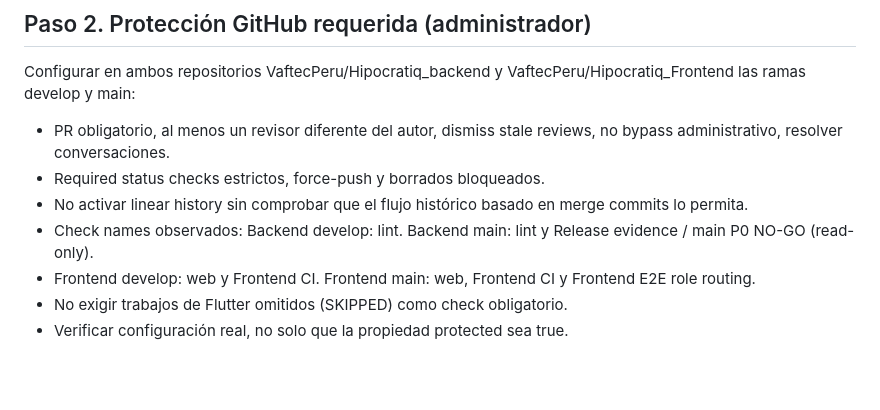
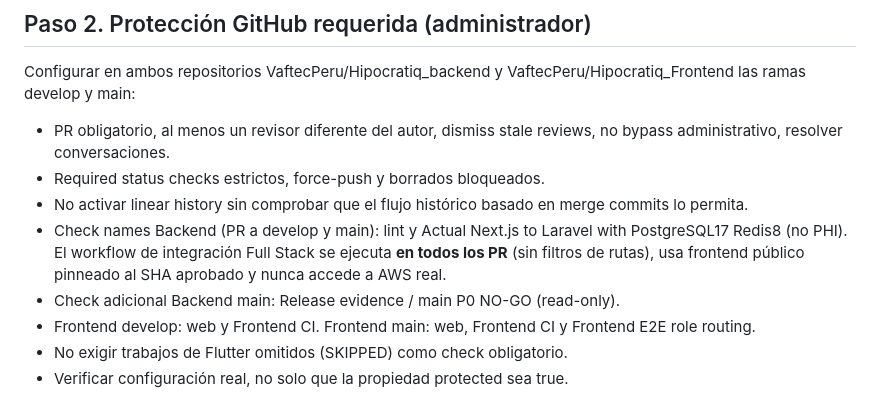
Before and after one commit to VaftecPeru/Hipocratiq_backend, a Markdown page: docs/releases/2026-10-24-uat-github-admin-oidc-activation.md, the part around the change. GitHub-like rendering; blank space fills up the shorter version.

Commit message:
docs(release): check Full Stack obligatorio para PR main sin omisiones por path filter

```diff
--- a/docs/releases/2026-10-24-uat-github-admin-oidc-activation.md
+++ b/docs/releases/2026-10-24-uat-github-admin-oidc-activation.md
@@ -24,7 +24,8 @@ Configurar en ambos repositorios VaftecPeru/Hipocratiq_backend y VaftecPeru/Hipo
 - PR obligatorio, al menos un revisor diferente del autor, dismiss stale reviews, no bypass administrativo, resolver conversaciones.
 - Required status checks estrictos, force-push y borrados bloqueados.
 - No activar linear history sin comprobar que el flujo histórico basado en merge commits lo permita.
-- Check names observados: Backend develop: lint. Backend main: lint y Release evidence / main P0 NO-GO (read-only).
+- Check names Backend (PR a develop y main): lint y Actual Next.js to Laravel with PostgreSQL17 Redis8 (no PHI). El workflow de integración Full Stack se ejecuta **en todos los PR** (sin filtros de rutas), usa frontend público pinneado al SHA aprobado y nunca accede a AWS real.
+- Check adicional Backend main: Release evidence / main P0 NO-GO (read-only).
 - Frontend develop: web y Frontend CI. Frontend main: web, Frontend CI y Frontend E2E role routing.
 - No exigir trabajos de Flutter omitidos (SKIPPED) como check obligatorio.
 - Verificar configuración real, no solo que la propiedad protected sea true.
```
